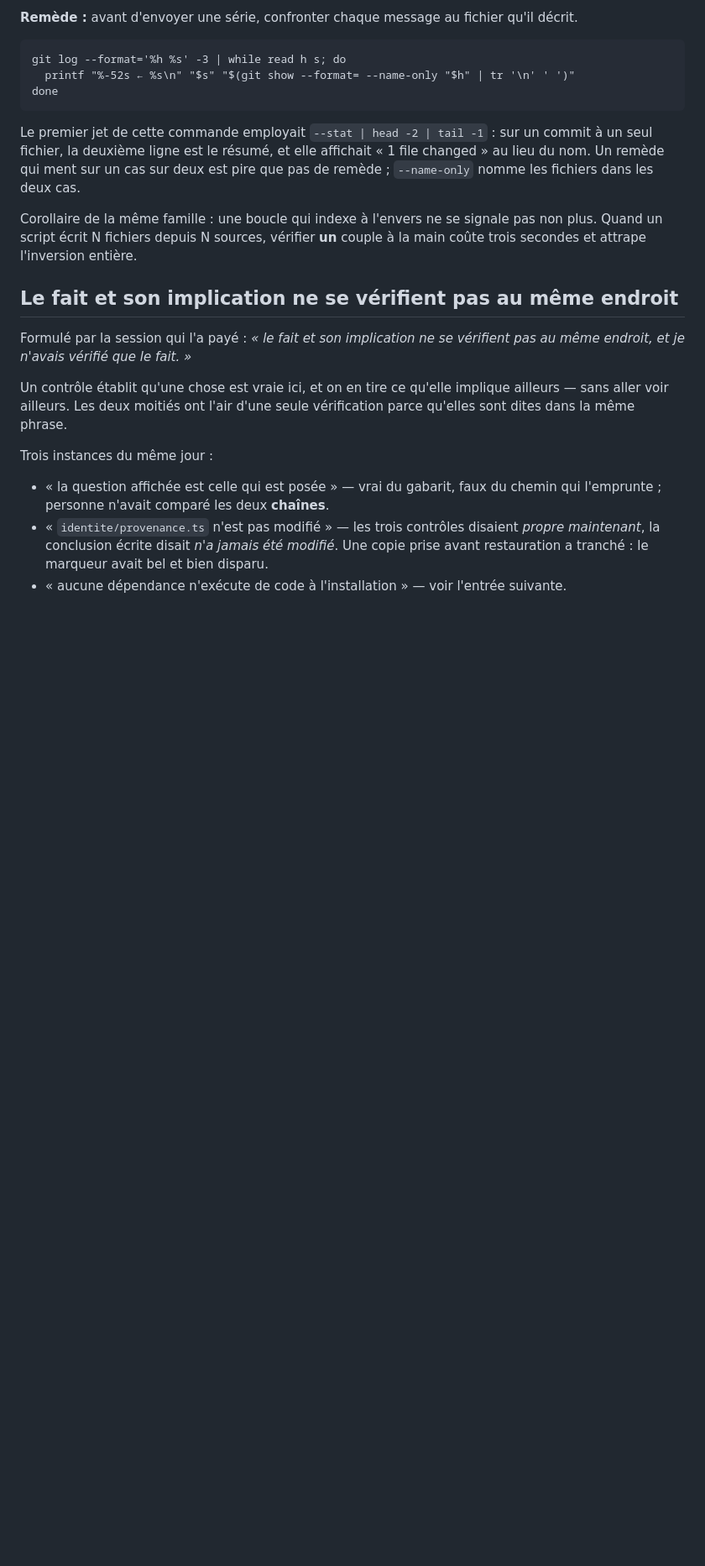
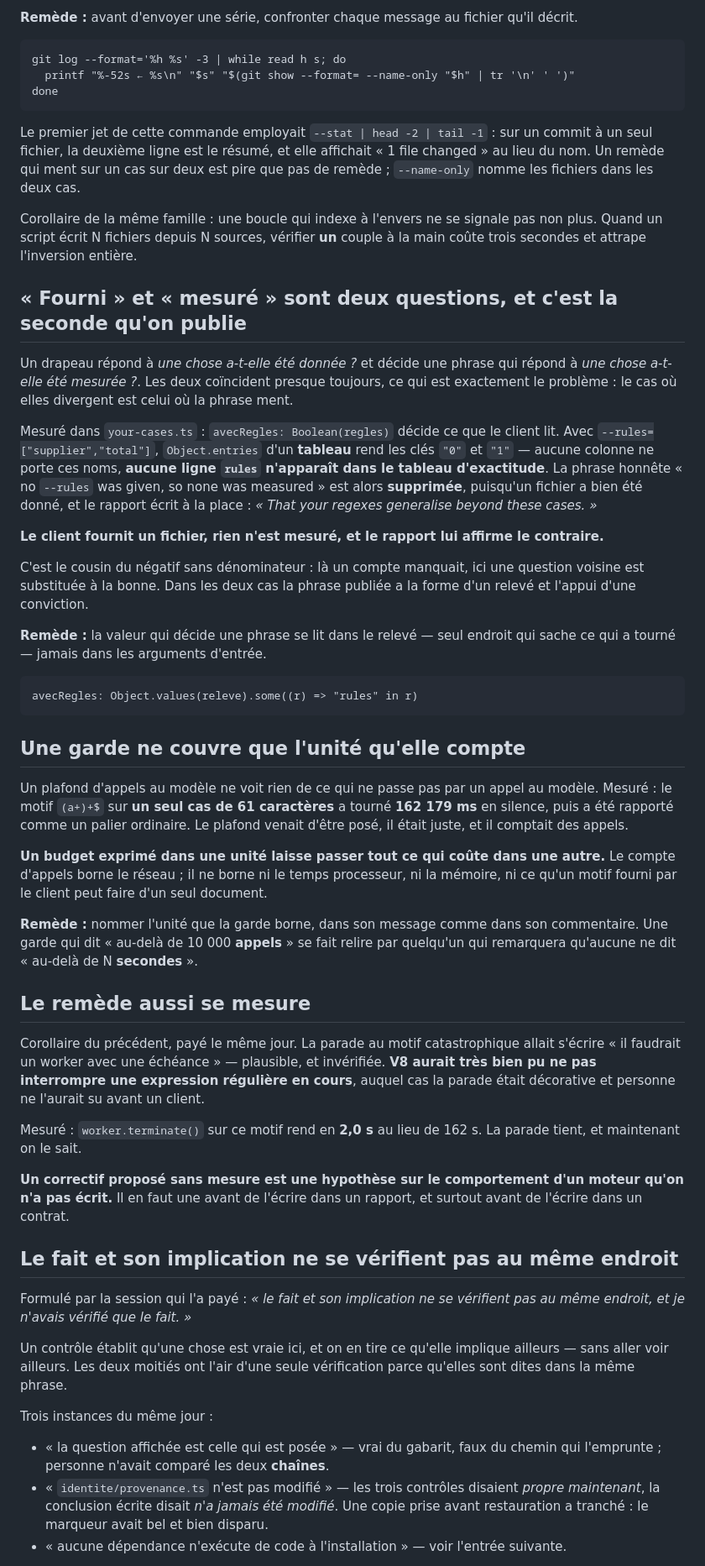
Before and after one commit to ArslaneSempai-ui/cascade-routing, a Markdown page: PIEGES.md, the part around the change. Shown at 84% size. GitHub-like rendering; blank space fills up the shorter version.

Commit message:
Three traps from the session that measured them, not from the one writing
All three come from the pass on `your-cases.ts` and are recorded here because
the catalogue is shared and a trap that stays in one window helps nobody.

The first is the sibling of the missing denominator already in this file. A
flag answering "was something supplied?" decided a sentence answering "was
something measured?". They coincide almost always, which is the problem: the
case where they diverge is the case where the sentence lies. With
`--rules=["supplier","total"]`, `Object.entries` of an array yields keys "0" and
"1", no column carries those names, no `rules` row reaches the accuracy table —
and the honest line "no --rules was given, so none was measured" is suppressed,
because a file was in fact given. The client supplies a file, nothing is
measured, and the written report tells them the opposite.

The second is why a correct guard can still miss everything: a cap counted in
model calls sees nothing that does not pass through a model call. `(a+)+$` on a
single 61-character case ran 162,179 ms in silence and was then reported as an
ordinary tier. A budget expressed in one unit lets through everything that costs
in another.

The third is the one worth the most. The remedy was about to be written as "a
worker with a deadline would fix it" — plausible, and unverified. V8 might not
interrupt a regular expression already running, in which case the remedy would
have been decorative and nobody would have known before a client. Measured:
terminate returns in 2.0 s against 162 s.

Co-Authored-By: Claude Opus 5 <noreply@anthropic.com>

```diff
--- a/PIEGES.md
+++ b/PIEGES.md
@@ -127,6 +127,59 @@ nomme les fichiers dans les deux cas.
 Corollaire de la même famille : une boucle qui indexe à l'envers ne se signale pas non plus.
 Quand un script écrit N fichiers depuis N sources, vérifier **un** couple à la main coûte
 trois secondes et attrape l'inversion entière.
+
+## « Fourni » et « mesuré » sont deux questions, et c'est la seconde qu'on publie
+
+Un drapeau répond à *une chose a-t-elle été donnée ?* et décide une phrase qui répond à *une
+chose a-t-elle été mesurée ?*. Les deux coïncident presque toujours, ce qui est exactement le
+problème : le cas où elles divergent est celui où la phrase ment.
+
+Mesuré dans `your-cases.ts` : `avecRegles: Boolean(regles)` décide ce que le client lit. Avec
+`--rules=["supplier","total"]`, `Object.entries` d'un **tableau** rend les clés `"0"` et `"1"`
+— aucune colonne ne porte ces noms, **aucune ligne `rules` n'apparaît dans le tableau
+d'exactitude**. La phrase honnête « no `--rules` was given, so none was measured » est alors
+**supprimée**, puisqu'un fichier a bien été donné, et le rapport écrit à la place : *« That
+your regexes generalise beyond these cases. »*
+
+**Le client fournit un fichier, rien n'est mesuré, et le rapport lui affirme le contraire.**
+
+C'est le cousin du négatif sans dénominateur : là un compte manquait, ici une question voisine
+est substituée à la bonne. Dans les deux cas la phrase publiée a la forme d'un relevé et
+l'appui d'une conviction.
+
+**Remède :** la valeur qui décide une phrase se lit dans le relevé — seul endroit qui sache ce
+qui a tourné — jamais dans les arguments d'entrée.
+
+    avecRegles: Object.values(releve).some((r) => "rules" in r)
+
+## Une garde ne couvre que l'unité qu'elle compte
+
+Un plafond d'appels au modèle ne voit rien de ce qui ne passe pas par un appel au modèle.
+Mesuré : le motif `(a+)+$` sur **un seul cas de 61 caractères** a tourné **162 179 ms** en
+silence, puis a été rapporté comme un palier ordinaire. Le plafond venait d'être posé, il était
+juste, et il comptait des appels.
+
+**Un budget exprimé dans une unité laisse passer tout ce qui coûte dans une autre.** Le compte
+d'appels borne le réseau ; il ne borne ni le temps processeur, ni la mémoire, ni ce qu'un motif
+fourni par le client peut faire d'un seul document.
+
+**Remède :** nommer l'unité que la garde borne, dans son message comme dans son commentaire.
+Une garde qui dit « au-delà de 10 000 **appels** » se fait relire par quelqu'un qui remarquera
+qu'aucune ne dit « au-delà de N **secondes** ».
+
+## Le remède aussi se mesure
+
+Corollaire du précédent, payé le même jour. La parade au motif catastrophique allait s'écrire
+« il faudrait un worker avec une échéance » — plausible, et invérifiée. **V8 aurait très bien
+pu ne pas interrompre une expression régulière en cours**, auquel cas la parade était
+décorative et personne ne l'aurait su avant un client.
+
+Mesuré : `worker.terminate()` sur ce motif rend en **2,0 s** au lieu de 162 s. La parade tient,
+et maintenant on le sait.
+
+**Un correctif proposé sans mesure est une hypothèse sur le comportement d'un moteur qu'on n'a
+pas écrit.** Il en faut une avant de l'écrire dans un rapport, et surtout avant de l'écrire dans
+un contrat.
 
 ## Le fait et son implication ne se vérifient pas au même endroit
 
```
